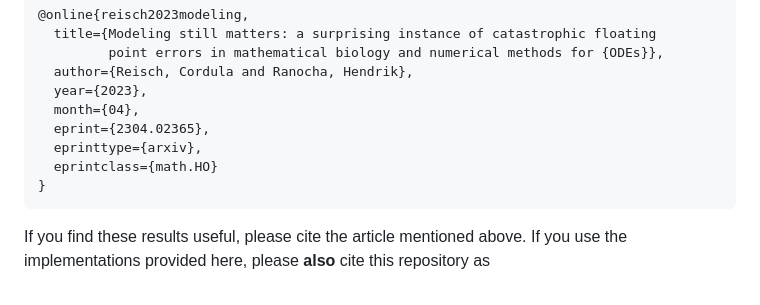
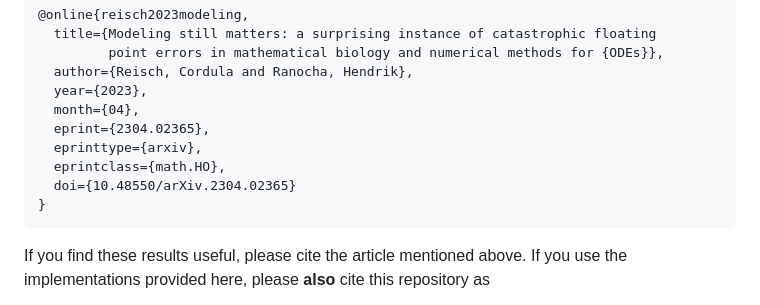
Before and after one commit to ranocha/2023_modeling_matters, a Markdown page: README.md, the part around the change. GitHub-like rendering.

Commit message:
add arXiv DOI

````diff
--- a/README.md
+++ b/README.md
@@ -14,7 +14,8 @@ article
   month={04},
   eprint={2304.02365},
   eprinttype={arxiv},
-  eprintclass={math.HO}
+  eprintclass={math.HO},
+  doi={10.48550/arXiv.2304.02365}
 }
 ```
 
````
